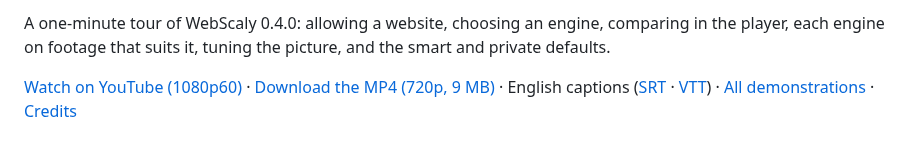
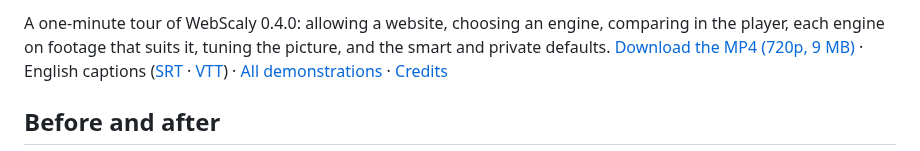
Before and after one commit to Lorcuz/WebScaly, a Markdown page: README.md, the part around one of its changes. GitHub-like rendering.

```diff
--- a/README.md
+++ b/README.md
@@ -28,5 +26,5 @@ Processing follows decoded frames at their native cadence. WebScaly does not gen
 
-A one-minute tour of WebScaly 0.4.0: allowing a website, choosing an engine, comparing in the player, each engine on footage that suits it, tuning the picture, and the smart and private defaults.
+A one-minute tour of WebScaly 0.4.0: allowing a website, choosing an engine, comparing in the player, each engine on footage that suits it, tuning the picture, and the smart and private defaults. [Download the MP4 (720p, 9 MB)](docs/media/webscaly-presentation-720p.mp4) · English captions ([SRT](docs/media/webscaly-presentation.en.srt) · [VTT](docs/media/webscaly-presentation.en.vtt)) · [All demonstrations](docs/media/README.md) · [Credits](docs/media/ATTRIBUTIONS.md)
 
-[Watch on YouTube (1080p60)](https://www.youtube.com/watch?v=ZoKox_mrUsw) · [Download the MP4 (720p, 9 MB)](docs/media/webscaly-presentation-720p.mp4) · English captions ([SRT](docs/media/webscaly-presentation.en.srt) · [VTT](docs/media/webscaly-presentation.en.vtt)) · [All demonstrations](docs/media/README.md) · [Credits](docs/media/ATTRIBUTIONS.md)
+## Before and after
 
```
Also changed, not shown: other parts of README.md (+21 -5 lines), docs/media/ATTRIBUTIONS.md (+4 -0 lines), docs/media/README.md (+14 -3 lines), docs/media/detail-hero-crowd-1920.png (added), docs/media/detail-rice-drying-1920.png (added), 5 other files.
